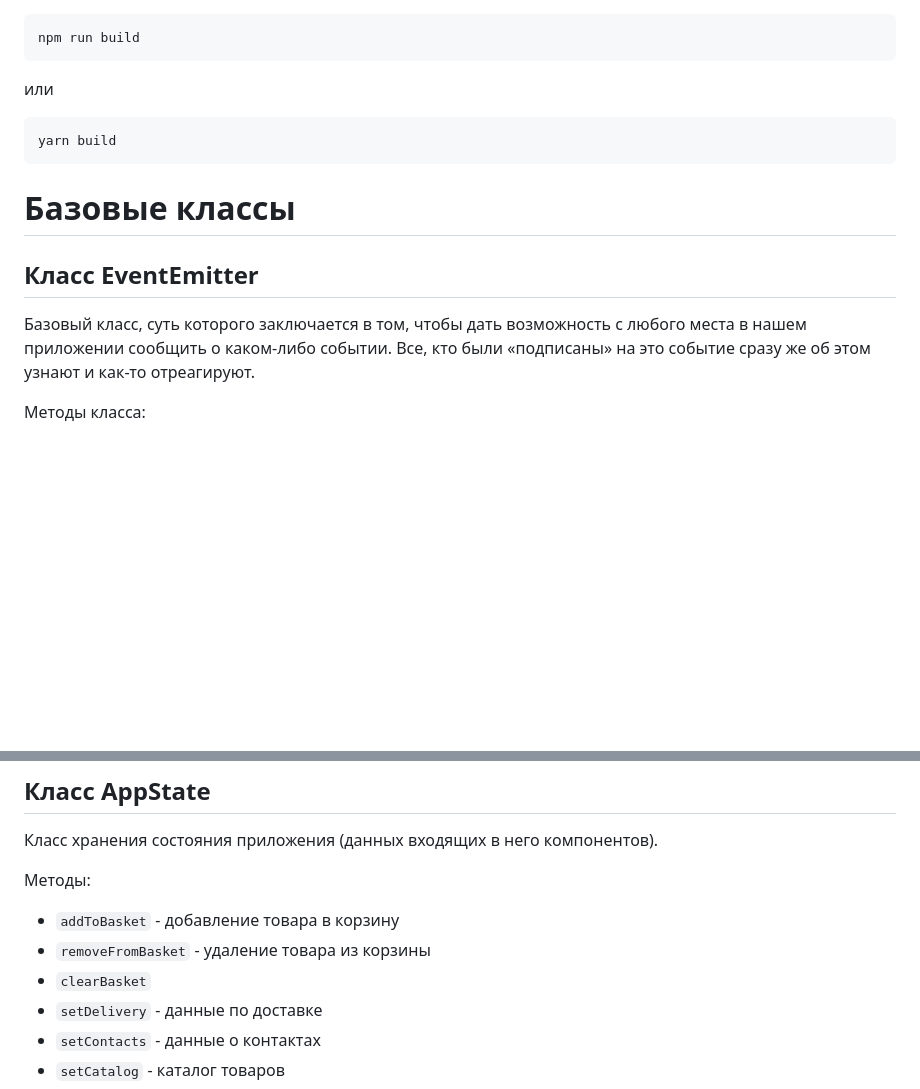
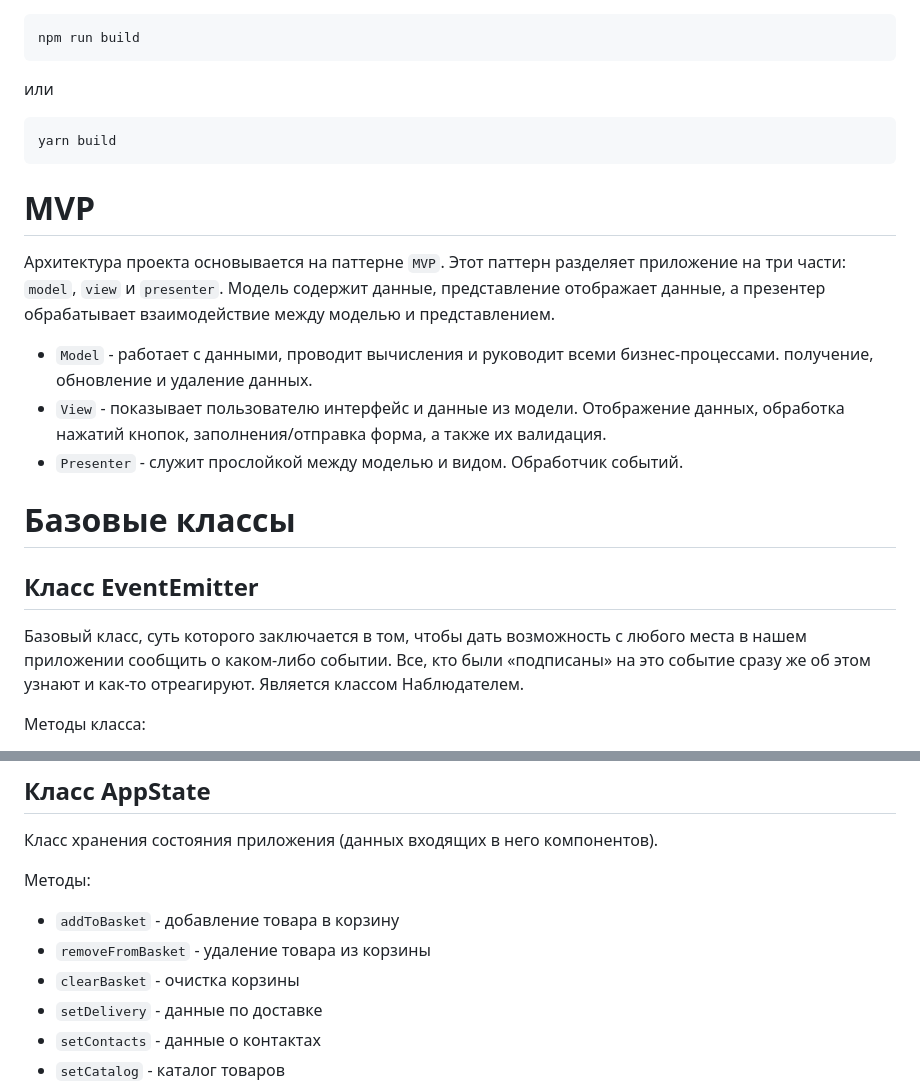
Before and after one commit to ArtPsycho/web-larek-frontend, a Markdown page: README.md, 2 parts joined by grey strips. Drawn GitHub-style; blank space fills up the shorter version.

````diff
--- a/README.md
+++ b/README.md
@@ -41,10 +41,17 @@ npm run build
 yarn build
 ```
 
+# MVP
+Архитектура проекта основывается на паттерне `MVP`. Этот паттерн разделяет приложение на три части: `model`, `view` и `presenter`. Модель содержит данные, представление отображает данные, а презентер обрабатывает взаимодействие между моделью и представлением.
+
+- `Model` - работает с данными, проводит вычисления и руководит всеми бизнес-процессами. получение, обновление и удаление данных.
+- `View` -  показывает пользователю интерфейс и данные из модели. Отображение данных, обработка нажатий кнопок, заполнения/отправка форма, а также их валидация.
+- `Presenter` - служит прослойкой между моделью и видом. Обработчик событий.
+
 # Базовые классы
 
 ## Класс EventEmitter
-Базовый класс, суть которого заключается в том, чтобы дать возможность с любого места в нашем приложении сообщить о каком-либо событии. Все, кто были «подписаны» на это событие сразу же об этом узнают и как-то отреагируют.
+Базовый класс, суть которого заключается в том, чтобы дать возможность с любого места в нашем приложении сообщить о каком-либо событии. Все, кто были «подписаны» на это событие сразу же об этом узнают и как-то отреагируют. Является классом Наблюдателем.
 
 Методы класса:
 - `on` - устанавливает обработчик на событие
@@ -103,7 +110,7 @@ interface IProductItem {
 Методы:
 - `addToBasket` - добавление товара в корзину
 - `removeFromBasket` - удаление товара из корзины
-- `clearBasket`
+- `clearBasket` - очистка корзины
 - `setDelivery` - данные по доставке
 - `setContacts` - данные о контактах
 - `setCatalog` - каталог товаров
````
Also changed, not shown: other parts of README.md (+7 -7 lines).
